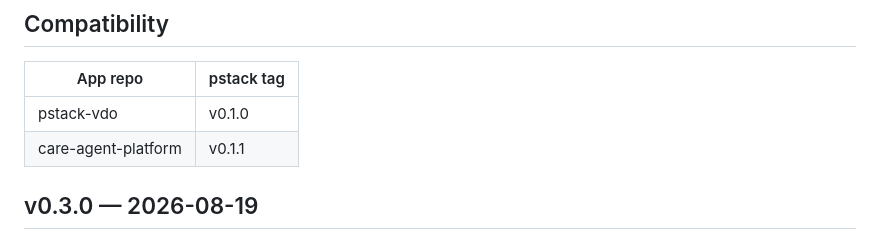
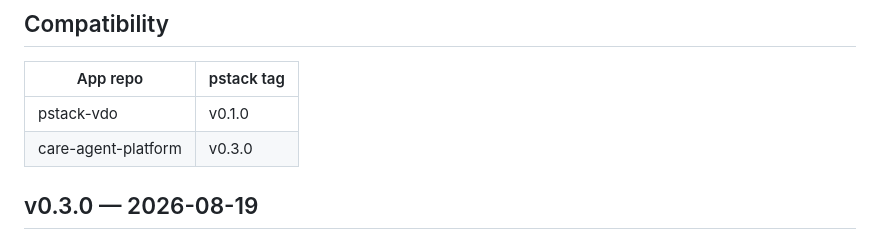
Before and after one commit to willpower-institute/pstack, a Markdown page: CHANGELOG.md, the part around the change. Rendered like a GitHub page.

Commit message:
v0.3.0: care-agent-platform pins v0.3.0 in compatibility table
Co-Authored-By: Claude Opus 4.8 <noreply@anthropic.com>

```diff
--- a/CHANGELOG.md
+++ b/CHANGELOG.md
@@ -8,7 +8,7 @@ App repos (pstack-vdo, pstack-lms, ...) ควร pin `PSTACK_REF` เป็น
 | App repo | pstack tag |
 |---|---|
 | pstack-vdo | v0.1.0 |
-| care-agent-platform | v0.1.1 |
+| care-agent-platform | v0.3.0 |
 
 ## v0.3.0 — 2026-08-19
 
```
